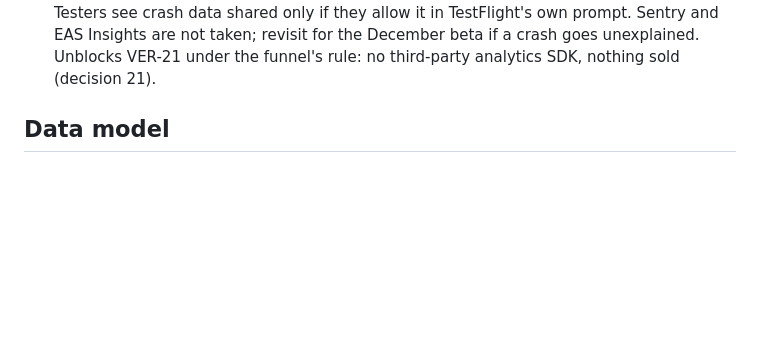
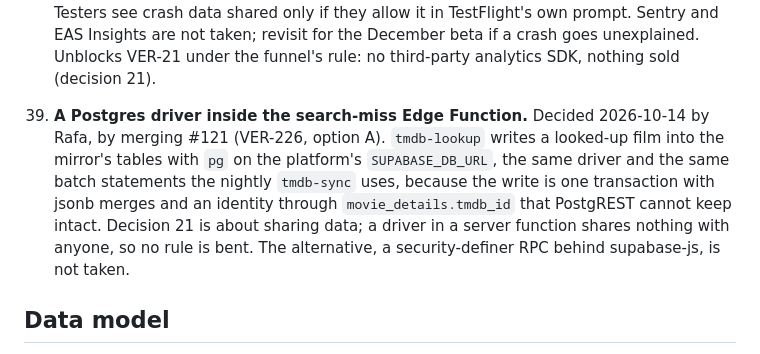
Before and after one commit to rafael-sanchezf/verso, a Markdown page: ROADMAP.md, the part around the change. GitHub-like rendering; blank space fills up the shorter version.

Commit message:
Sync from 83a608c

```diff
--- a/ROADMAP.md
+++ b/ROADMAP.md
@@ -262,6 +262,7 @@ All dated. Nothing here is reopened without being asked.
 37. **The site's phones are the design, and the profile is one page across media.** Decided 2026-10-12 by Rafa after seeing the eight movie frames of 2026-09-22 beside rankverso.com: the "Inside the app" phones are the source of truth for how Verso looks (the poster is the card with four facts as pills on its scrim, the brand green the one color, Inter at three weights), and every other movie screen was redrawn in that language in one day's four rounds on the Figma page `Site round · movies`, with his letters applied (the log sheet asks no "where", the Watchlist shows what is on your services by default with a real filter sheet and a pinch zoom, the search row reads year and genre and names the person when the query is one, the ask button opens the site's hero as a sheet). The profile is one page for every medium the person tracks, Home's switcher pattern moving between All and one medium, Beli-shaped stats, friends reachable from it (a placeholder door in the beta, suggestions never blind, VER-166), Recent collapsed with a calendar behind it, no model-written paragraph, the score alone and never the rank number; the line's verb follows the entry's source. Records: [docs/design/movies-brief.md](docs/design/movies-brief.md) (third pass), [docs/design/profile-brief.md](docs/design/profile-brief.md); the build plan and the drawing briefs are in the private tree. The build's first wave (#102, #103, #104) merged 2026-10-13.
 
 38. **Crash reporting for the TestFlight friends: Apple's logs only.** Decided 2026-10-13 by Rafa (VER-170, option A). No crash SDK ships for M1: crashes are read from TestFlight and App Store Connect (Crashes under the build, and Xcode's Organizer), which stay with Apple and add no third party, so the privacy notice and the store labels gain nothing. Testers see crash data shared only if they allow it in TestFlight's own prompt. Sentry and EAS Insights are not taken; revisit for the December beta if a crash goes unexplained. Unblocks VER-21 under the funnel's rule: no third-party analytics SDK, nothing sold (decision 21).
+39. **A Postgres driver inside the search-miss Edge Function.** Decided 2026-10-14 by Rafa, by merging #121 (VER-226, option A). `tmdb-lookup` writes a looked-up film into the mirror's tables with `pg` on the platform's `SUPABASE_DB_URL`, the same driver and the same batch statements the nightly `tmdb-sync` uses, because the write is one transaction with jsonb merges and an identity through `movie_details.tmdb_id` that PostgREST cannot keep intact. Decision 21 is about sharing data; a driver in a server function shares nothing with anyone, so no rule is bent. The alternative, a security-definer RPC behind supabase-js, is not taken.
 
 ## Data model
 
```
